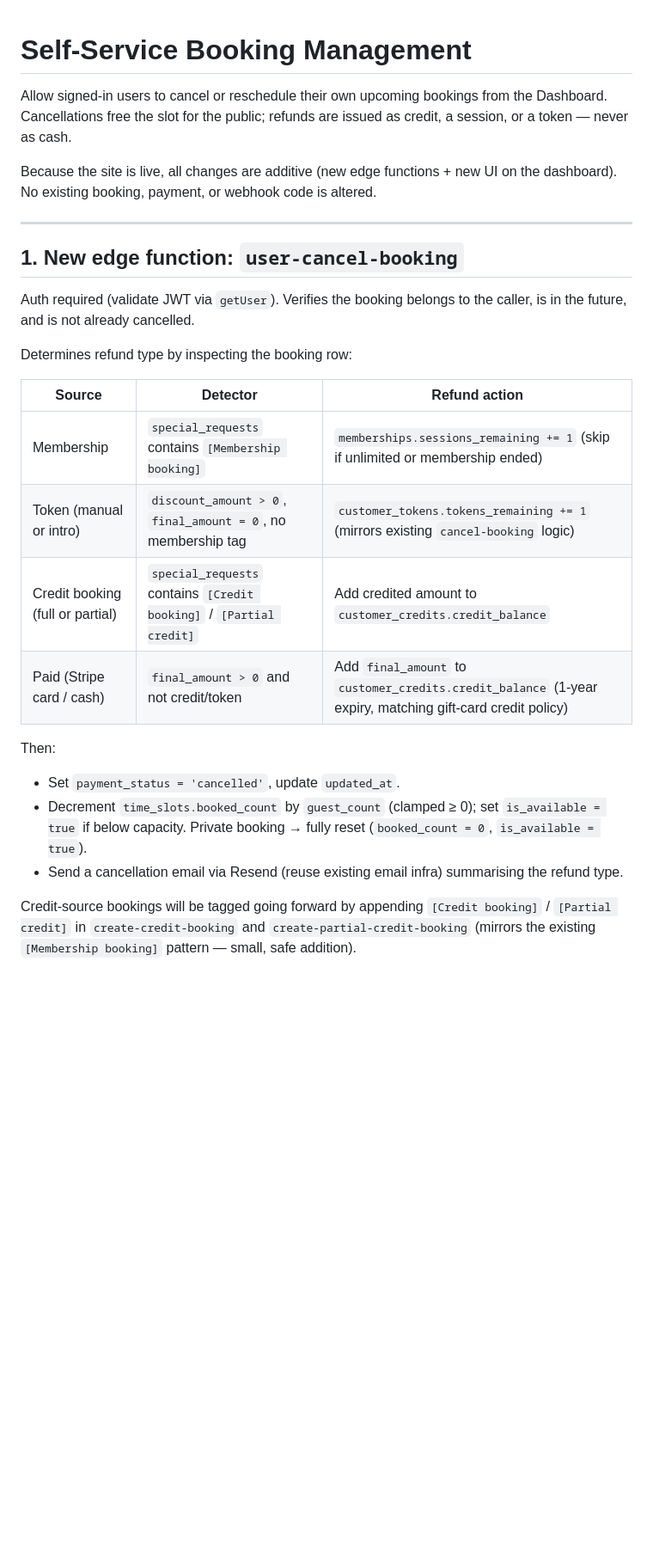
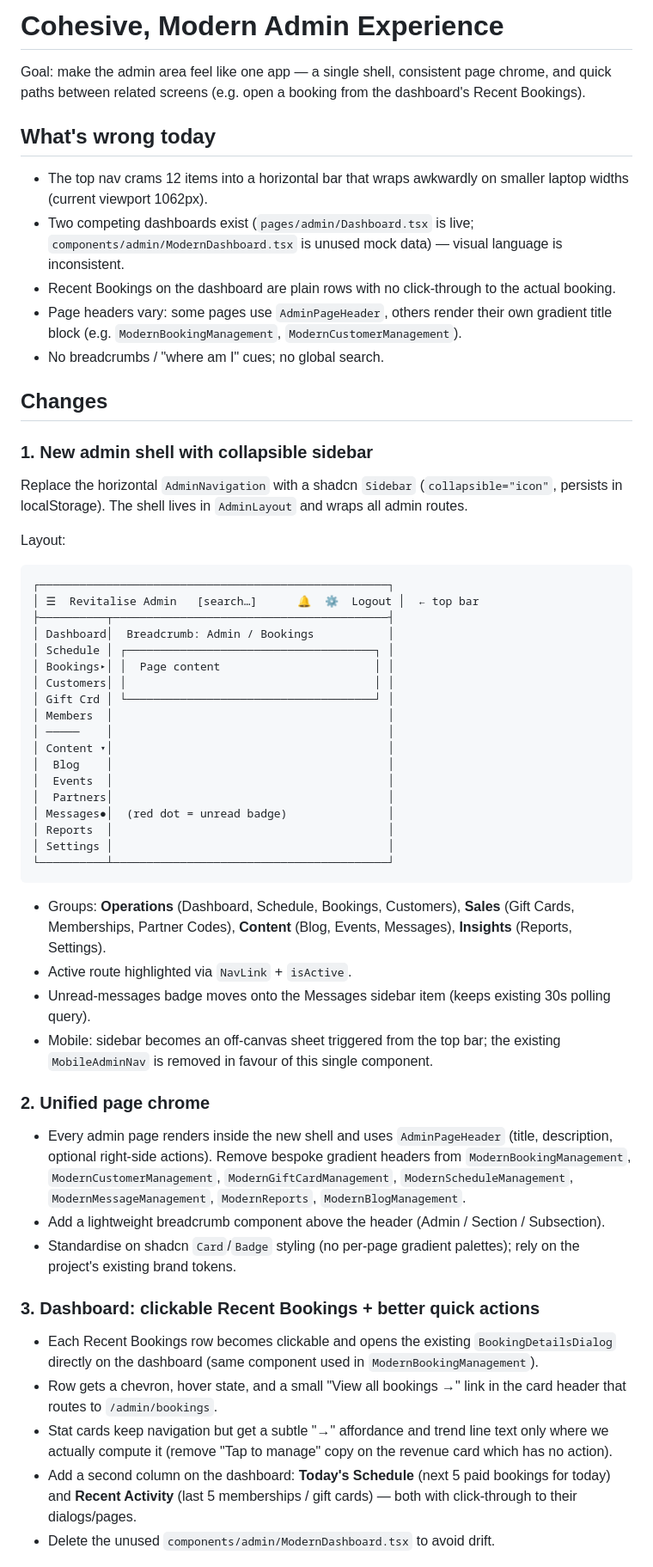
Before and after one commit to joeroffey/web-revamp-dreamscape-creator, a Markdown page: .lovable/plan.md, the part around one of its changes. Shown at 86% size. Drawn GitHub-style; blank space fills up the shorter version.

````diff
--- a/.lovable/plan.md
+++ b/.lovable/plan.md
@@ -1,29 +1,57 @@
+# Cohesive, Modern Admin Experience
 
-# Self-Service Booking Management
+Goal: make the admin area feel like one app — a single shell, consistent page chrome, and quick paths between related screens (e.g. open a booking from the dashboard's Recent Bookings).
 
-Allow signed-in users to cancel or reschedule their own upcoming bookings from the Dashboard. Cancellations free the slot for the public; refunds are issued as credit, a session, or a token — never as cash.
+## What's wrong today
 
-Because the site is live, all changes are additive (new edge functions + new UI on the dashboard). No existing booking, payment, or webhook code is altered.
+- The top nav crams 12 items into a horizontal bar that wraps awkwardly on smaller laptop widths (current viewport 1062px).
+- Two competing dashboards exist (`pages/admin/Dashboard.tsx` is live; `components/admin/ModernDashboard.tsx` is unused mock data) — visual language is inconsistent.
+- Recent Bookings on the dashboard are plain rows with no click-through to the actual booking.
+- Page headers vary: some pages use `AdminPageHeader`, others render their own gradient title block (e.g. `ModernBookingManagement`, `ModernCustomerManagement`).
+- No breadcrumbs / "where am I" cues; no global search.
 
----
+## Changes
 
-## 1. New edge function: `user-cancel-booking`
+### 1. New admin shell with collapsible sidebar
+Replace the horizontal `AdminNavigation` with a shadcn `Sidebar` (`collapsible="icon"`, persists in localStorage). The shell lives in `AdminLayout` and wraps all admin routes.
 
-Auth required (validate JWT via `getUser`). Verifies the booking belongs to the caller, is in the future, and is not already cancelled.
+Layout:
 
-Determines refund type by inspecting the booking row:
+```text
+┌────────────────────────────────────────────────────┐
+│ ☰  Revitalise Admin   [search…]      🔔  ⚙  Logout │  ← top bar
+├──────────┬─────────────────────────────────────────┤
+│ Dashboard│  Breadcrumb: Admin / Bookings           │
+│ Schedule │ ┌─────────────────────────────────────┐ │
+│ Bookings▸│ │  Page content                       │ │
+│ Customers│ │                                     │ │
+│ Gift Crd │ └─────────────────────────────────────┘ │
+│ Members  │                                         │
+│ ─────    │                                         │
+│ Content ▾│                                         │
+│  Blog    │                                         │
+│  Events  │                                         │
+│  Partners│                                         │
+│ Messages●│  (red dot = unread badge)               │
+│ Reports  │                                         │
+│ Settings │                                         │
+└──────────┴─────────────────────────────────────────┘
+```
 
-| Source | Detector | Refund action |
-|---|---|---|
-| Membership | `special_requests` contains `[Membership booking]` | `memberships.sessions_remaining += 1` (skip if unlimited or membership ended) |
-| Token (manual or intro) | `discount_amount > 0`, `final_amount = 0`, no membership tag | `customer_tokens.tokens_remaining += 1` (mirrors existing `cancel-booking` logic) |
-| Credit booking (full or partial) | `special_requests` contains `[Credit booking]` / `[Partial credit]` | Add credited amount to `customer_credits.credit_balance` |
-| Paid (Stripe card / cash) | `final_amount > 0` and not credit/token | Add `final_amount` to `customer_credits.credit_balance` (1-year expiry, matching gift-card credit policy) |
+- Groups: **Operations** (Dashboard, Schedule, Bookings, Customers), **Sales** (Gift Cards, Memberships, Partner Codes), **Content** (Blog, Events, Messages), **Insights** (Reports, Settings).
+- Active route highlighted via `NavLink` + `isActive`.
+- Unread-messages badge moves onto the Messages sidebar item (keeps existing 30s polling query).
+- Mobile: sidebar becomes an off-canvas sheet triggered from the top bar; the existing `MobileAdminNav` is removed in favour of this single component.
 
-Then:
-- Set `payment_status = 'cancelled'`, update `updated_at`.
-- Decrement `time_slots.booked_count` by `guest_count` (clamped ≥ 0); set `is_available = true` if below capacity. Private booking → fully reset (`booked_count = 0`, `is_available = true`).
-- Send a cancellation email via Resend (reuse existing email infra) summarising the refund type.
+### 2. Unified page chrome
+- Every admin page renders inside the new shell and uses `AdminPageHeader` (title, description, optional right-side actions). Remove bespoke gradient headers from `ModernBookingManagement`, `ModernCustomerManagement`, `ModernGiftCardManagement`, `ModernScheduleManagement`, `ModernMessageManagement`, `ModernReports`, `ModernBlogManagement`.
+- Add a lightweight breadcrumb component above the header (Admin / Section / Subsection).
+- Standardise on shadcn `Card`/`Badge` styling (no per-page gradient palettes); rely on the project's existing brand tokens.
 
-Credit-source bookings will be tagged going forward by appending `[Credit booking]` / `[Partial credit]` in `create-credit-booking` and `create-partial-credit-booking` (mirrors the existing `[Membership booking]` pattern — small, safe addition).
+### 3. Dashboard: clickable Recent Bookings + better quick actions
+- Each Recent Bookings row becomes clickable and opens the existing `BookingDetailsDialog` directly on the dashboard (same component used in `ModernBookingManagement`).
+- Row gets a chevron, hover state, and a small "View all bookings →" link in the card header that routes to `/admin/bookings`.
+- Stat cards keep navigation but get a subtle "→" affordance and trend line text only where we actually compute it (remove "Tap to manage" copy on the revenue card which has no action).
+- Add a second column on the dashboard: **Today's Schedule** (next 5 paid bookings for today) and **Recent Activity** (last 5 memberships / gift cards) — both with click-through to their dialogs/pages.
+- Delete the unused `components/admin/ModernDashboard.tsx` to avoid drift.
 
````
Also changed, not shown: other parts of .lovable/plan.md (+26 -48 lines).
